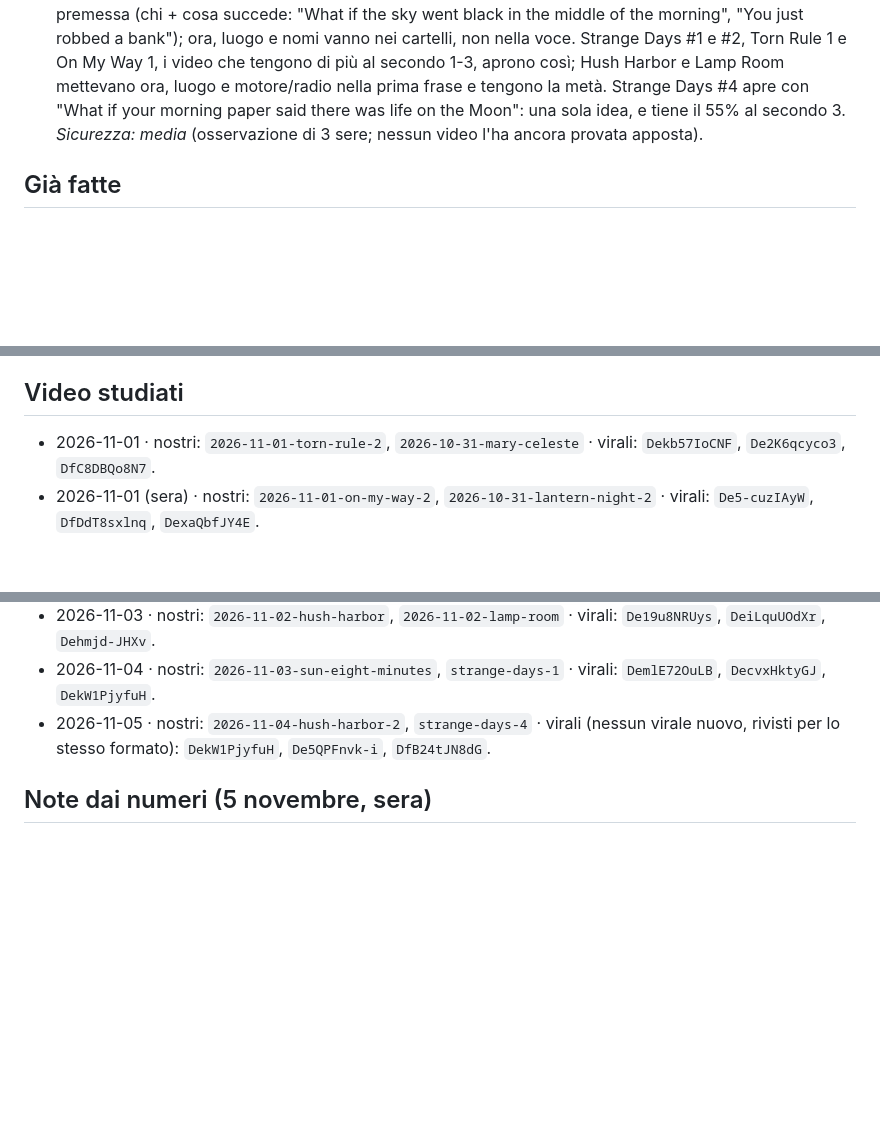
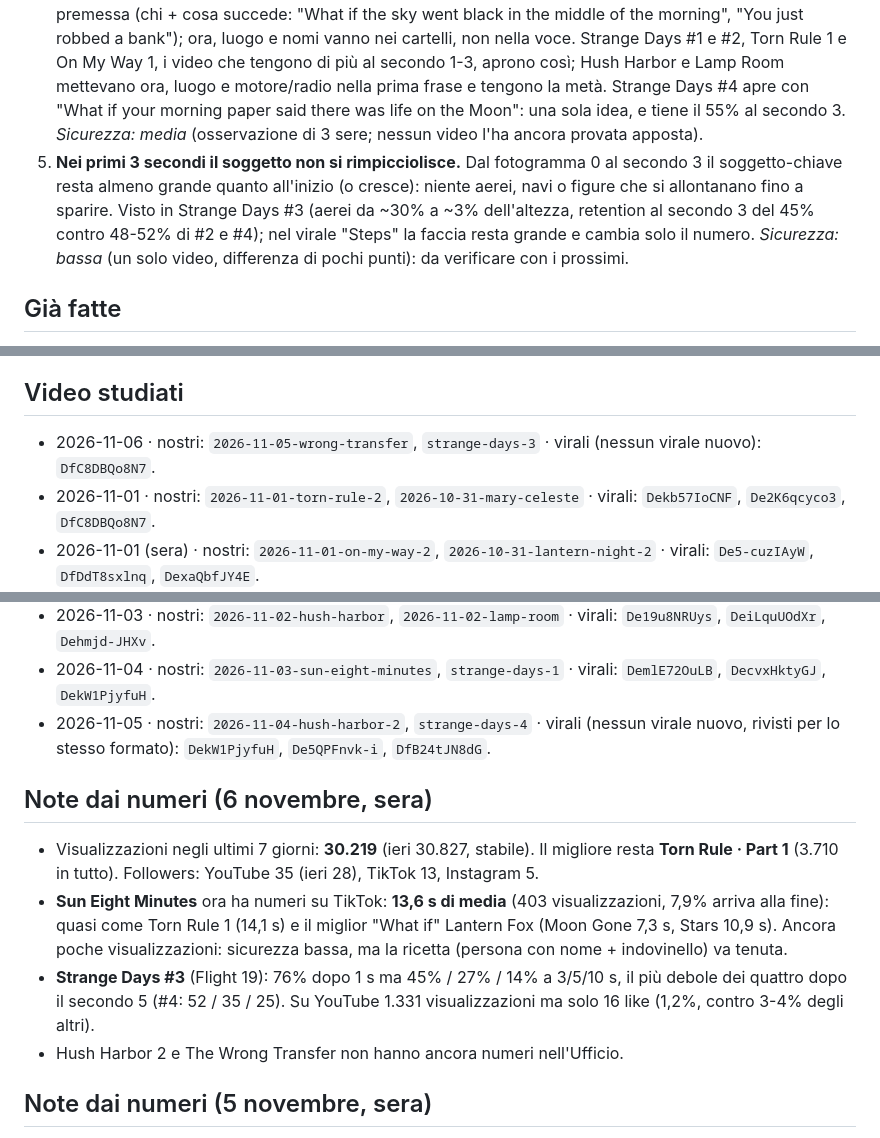
Before and after one commit to pietrosaviotti012-jpg/lanternfox-studio, a Markdown page: pipeline/MIGLIORARE.md, 3 parts joined by grey strips. Rendered like a GitHub page; blank space fills up the shorter version.

Commit message:
Analysis 2026-11-06: Wrong Transfer and Strange Days 3 vs Steps, new rule on shrinking subject

```diff
--- a/pipeline/MIGLIORARE.md
+++ b/pipeline/MIGLIORARE.md
@@ -8,5 +8,6 @@ Lo aggiorna ogni sera la casetta Analisi (`pipeline/ANALISI.md`). Soggetto, Copi
 3. **La Parte 2 parte dalla minaccia, non dal riassunto.** Nel primo fotogramma di ogni "Parte 2/3" c'è il pericolo o un volto grande (≥ un terzo dell'altezza), mai la scheda "Part 1 · your votes": il risultato del voto si dice con una sola parola grande (≥ 8% dell'altezza, es. "GO") sopra la scena. Esempio visto oggi: una Parte 3 virale (741 mila like) apre con "MOST OF YOU SAID" piccolo e "RUN" enorme in rosso sopra l'inseguimento già in corso, e al secondo 1 l'omino sta già correndo. Le nostre Parti 2 tengono 3,9 s (Lantern Night 2), 4,9 s (On My Way 2) e 6,5 s (Torn Rule 2) di media su TikTok, contro 5,4 / 12,2 / 14,1 s delle loro Parti 1. **Applicata a metà in Hush Harbor 2:** niente scheda-riassunto, "THE FOX CHOSE / THROW" enorme in rosso (~8% dell'altezza) dal primo fotogramma, bene; ma la minaccia (l'ombra nella metà bassa) è nera su scuro e piccola, e i volti sono piccoli. Nei virali la parola vinta sta *sopra l'azione già in corso* (l'omino che corre, la porta che trema). Vale per Lamp Room Night 2 e Wrong Transfer Part 2 (sabato 7). Numeri di Hush Harbor 2 non ancora nell'Ufficio. *Sicurezza: media-alta* (3 coppie su 3, stessa direzione).
 4. **La prima frase dice una cosa sola.** La prima frase del narratore ha ≤ 10 parole e contiene solo la premessa (chi + cosa succede: "What if the sky went black in the middle of the morning", "You just robbed a bank"); ora, luogo e nomi vanno nei cartelli, non nella voce. Strange Days #1 e #2, Torn Rule 1 e On My Way 1, i video che tengono di più al secondo 1-3, aprono così; Hush Harbor e Lamp Room mettevano ora, luogo e motore/radio nella prima frase e tengono la metà. Strange Days #4 apre con "What if your morning paper said there was life on the Moon": una sola idea, e tiene il 55% al secondo 3. *Sicurezza: media* (osservazione di 3 sere; nessun video l'ha ancora provata apposta).
+5. **Nei primi 3 secondi il soggetto non si rimpicciolisce.** Dal fotogramma 0 al secondo 3 il soggetto-chiave resta almeno grande quanto all'inizio (o cresce): niente aerei, navi o figure che si allontanano fino a sparire. Visto in Strange Days #3 (aerei da ~30% a ~3% dell'altezza, retention al secondo 3 del 45% contro 48-52% di #2 e #4); nel virale \"Steps\" la faccia resta grande e cambia solo il numero. *Sicurezza: bassa* (un solo video, differenza di pochi punti): da verificare con i prossimi.
 
 ## Già fatte
 - **Un contatore del pericolo grande e libero che si muove** (dal 5 novembre): in Hush Harbor 2 il riquadro NOISE in alto a destra ha cifre grandi (~4% dell'altezza), chiare, mai coperte dal sottotitolo, e cambia 5 volte (9 → 10 → 6 → 2 → 0), con il riquadro rosso quando sale. The Wrong Transfer usa il contatore SUSPICION (da ricontrollare nei fotogrammi quando arrivano). Se in un video il contatore torna semitrasparente o dietro il sottotitolo, rimetterla tra le attive.
@@ -16,12 +17,19 @@ Lo aggiorna ogni sera la casetta Analisi (`pipeline/ANALISI.md`). Soggetto, Copi
 - **Niente dissolvenza dal nero all'inizio** (dal 31 ottobre): Mary Celeste, Torn Rule 2, Lantern Night 2 e On My Way 2 partono già con la scena. Resta attiva la parte sulla grandezza (regole 1 e 2).
 
 ## Video studiati
+- 2026-11-06 · nostri: `2026-11-05-wrong-transfer`, `strange-days-3` · virali (nessun virale nuovo): `DfC8DBQo8N7`.
 - 2026-11-01 · nostri: `2026-11-01-torn-rule-2`, `2026-10-31-mary-celeste` · virali: `Dekb57IoCNF`, `De2K6qcyco3`, `DfC8DBQo8N7`.
 - 2026-11-01 (sera) · nostri: `2026-11-01-on-my-way-2`, `2026-10-31-lantern-night-2` · virali: `De5-cuzIAyW`, `DfDdT8sxlnq`, `DexaQbfJY4E`.
 - 2026-11-02 · nostri: `2026-10-30-torn-rule`, `2026-10-30-moon-gone` · virali: `DeuA-yvq3Jy`, `DfB24tJN8dG`, `De5QPFnvk-i`.
 - 2026-11-03 · nostri: `2026-11-02-hush-harbor`, `2026-11-02-lamp-room` · virali: `De19u8NRUys`, `DeiLquUOdXr`, `Dehmjd-JHXv`.
 - 2026-11-04 · nostri: `2026-11-03-sun-eight-minutes`, `strange-days-1` · virali: `DemlE72OuLB`, `DecvxHktyGJ`, `DekW1PjyfuH`.
 - 2026-11-05 · nostri: `2026-11-04-hush-harbor-2`, `strange-days-4` · virali (nessun virale nuovo, rivisti per lo stesso formato): `DekW1PjyfuH`, `De5QPFnvk-i`, `DfB24tJN8dG`.
+
+## Note dai numeri (6 novembre, sera)
+- Visualizzazioni negli ultimi 7 giorni: **30.219** (ieri 30.827, stabile). Il migliore resta **Torn Rule · Part 1** (3.710 in tutto). Followers: YouTube 35 (ieri 28), TikTok 13, Instagram 5.
+- **Sun Eight Minutes** ora ha numeri su TikTok: **13,6 s di media** (403 visualizzazioni, 7,9% arriva alla fine): quasi come Torn Rule 1 (14,1 s) e il miglior "What if" Lantern Fox (Moon Gone 7,3 s, Stars 10,9 s). Ancora poche visualizzazioni: sicurezza bassa, ma la ricetta (persona con nome + indovinello) va tenuta.
+- **Strange Days #3** (Flight 19): 76% dopo 1 s ma 45% / 27% / 14% a 3/5/10 s, il più debole dei quattro dopo il secondo 5 (#4: 52 / 35 / 25). Su YouTube 1.331 visualizzazioni ma solo 16 like (1,2%, contro 3-4% degli altri).
+- Hush Harbor 2 e The Wrong Transfer non hanno ancora numeri nell'Ufficio.
 
 ## Note dai numeri (5 novembre, sera)
 - Visualizzazioni negli ultimi 7 giorni: **30.827** (ieri 20.066): il salto viene soprattutto da Instagram, i cui numeri **ora arrivano all'Ufficio** (Torn Rule 1: 1.457, Clocks Stop 1.388, Moon Gone 1.376, Strange Days #1: 1.340). Il migliore resta **Torn Rule · Part 1** (3.695 in tutto).
```
Also changed, not shown: other parts of pipeline/MIGLIORARE.md (+2 -2 lines).
